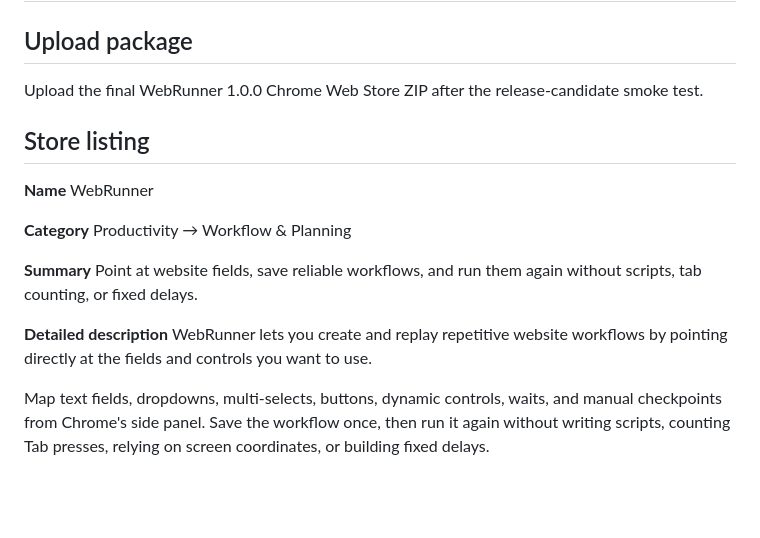
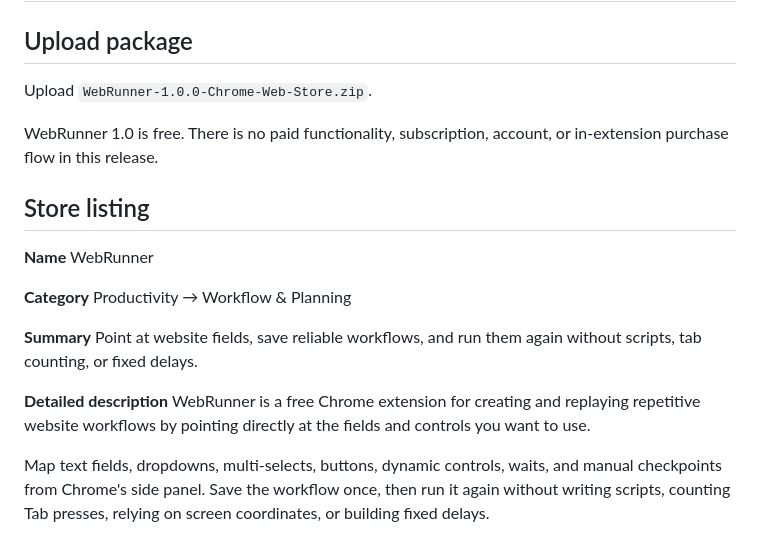
Before and after one commit to ryanpetey/WebRunner, a Markdown page: docs/STORE_SUBMISSION_GUIDE.md, the part around the change. Drawn GitHub-style; blank space fills up the shorter version.

Commit message:
Finalize free 1.0 store submission guide

```diff
--- a/docs/STORE_SUBMISSION_GUIDE.md
+++ b/docs/STORE_SUBMISSION_GUIDE.md
@@ -2,7 +2,9 @@
 
 ## Upload package
 
-Upload the final WebRunner 1.0.0 Chrome Web Store ZIP after the release-candidate smoke test.
+Upload `WebRunner-1.0.0-Chrome-Web-Store.zip`.
+
+WebRunner 1.0 is free. There is no paid functionality, subscription, account, or in-extension purchase flow in this release.
 
 ## Store listing
 
@@ -16,7 +18,7 @@ Productivity → Workflow & Planning
 Point at website fields, save reliable workflows, and run them again without scripts, tab counting, or fixed delays.
 
 **Detailed description**
-WebRunner lets you create and replay repetitive website workflows by pointing directly at the fields and controls you want to use.
+WebRunner is a free Chrome extension for creating and replaying repetitive website workflows by pointing directly at the fields and controls you want to use.
 
 Map text fields, dropdowns, multi-selects, buttons, dynamic controls, waits, and manual checkpoints from Chrome's side panel. Save the workflow once, then run it again without writing scripts, counting Tab presses, relying on screen coordinates, or building fixed delays.
 
```
